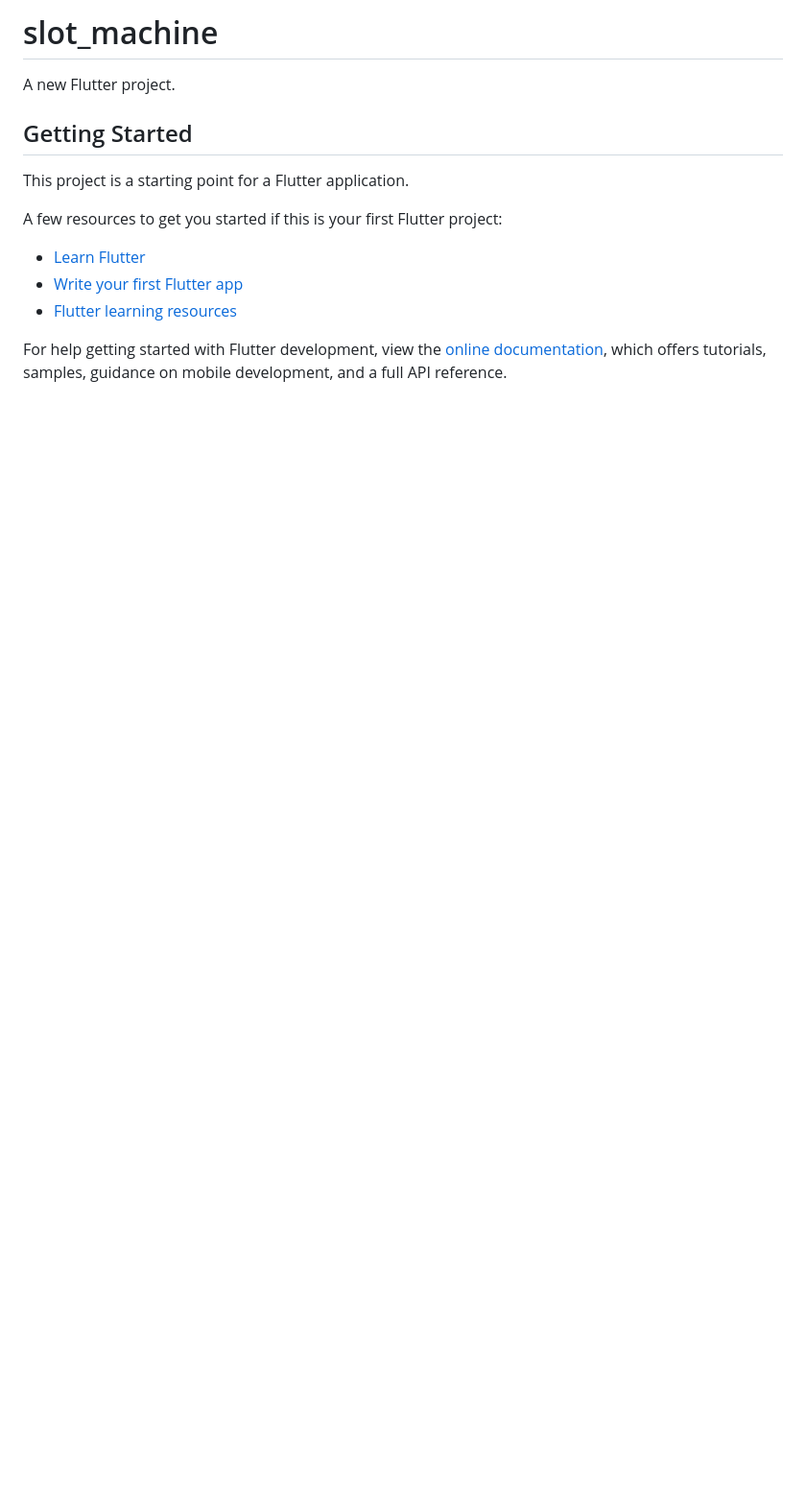
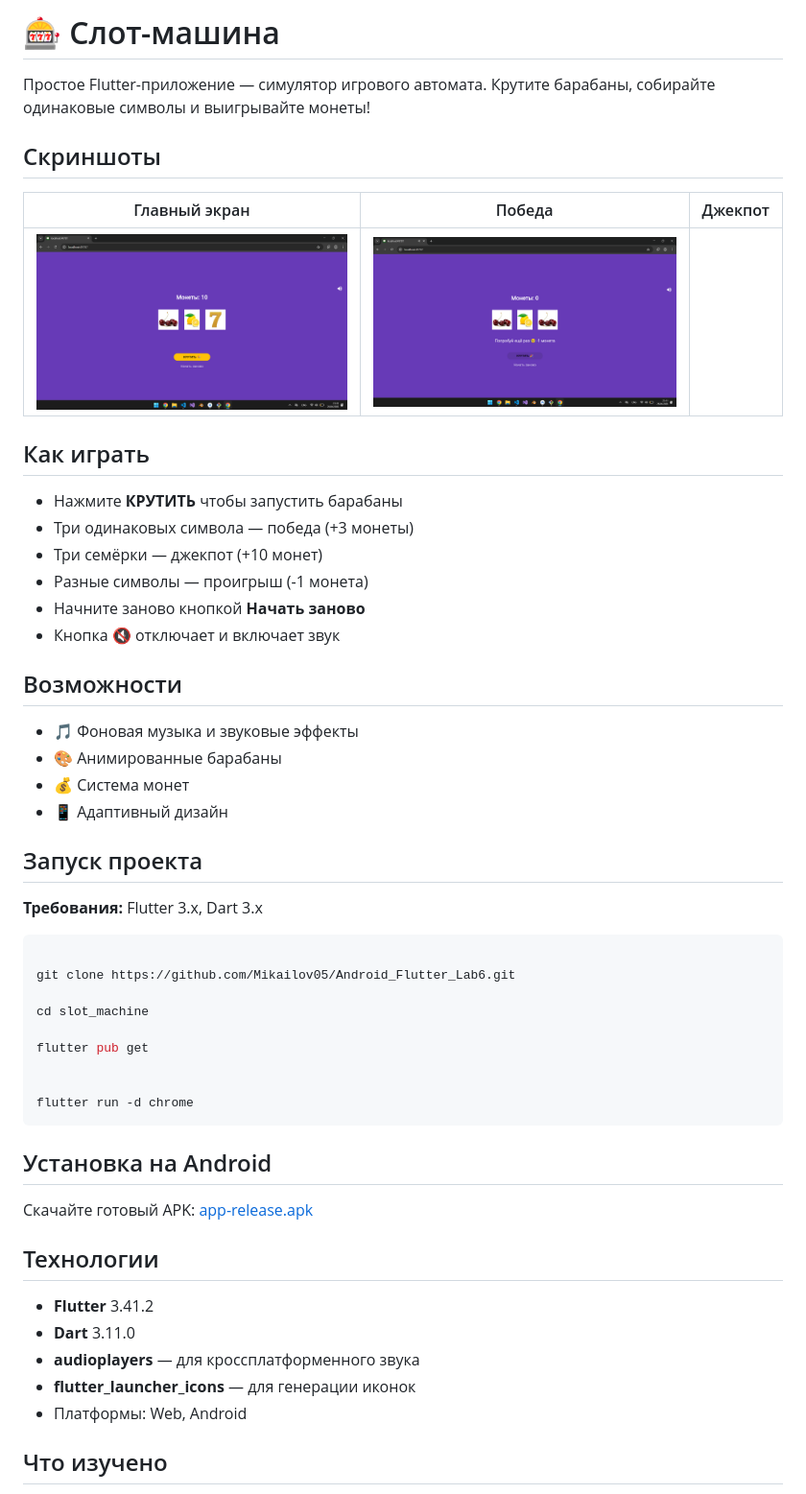
Before and after one commit to Mikailov05/Android_Flutter_Lab6, a Markdown page: README.md, the part around one of its changes. Shown at 96% size. GitHub-like rendering; pictures changed too: steps/main_screen.png (added), steps/no_coins.png (added); blank space fills up the shorter version.

Commit message:
Final: add steps and polish README

````diff
--- a/README.md
+++ b/README.md
@@ -1,17 +1,56 @@
-# slot_machine
+# 🎰 Слот-машина
 
-A new Flutter project.
+Простое Flutter-приложение — симулятор игрового автомата. Крутите барабаны, собирайте одинаковые символы и выигрывайте монеты!
 
-## Getting Started
+## Скриншоты
 
-This project is a starting point for a Flutter application.
+| Главный экран | Победа | Джекпот |
+|---------------|--------|---------|
+| ![Главный экран](steps/main_screen.png) |  ![Нет коинов](steps/no_coins.png) |
 
-A few resources to get you started if this is your first Flutter project:
+## Как играть
 
-- [Learn Flutter](https://docs.flutter.dev/get-started/learn-flutter)
-- [Write your first Flutter app](https://docs.flutter.dev/get-started/codelab)
-- [Flutter learning resources](https://docs.flutter.dev/reference/learning-resources)
+- Нажмите **КРУТИТЬ** чтобы запустить барабаны
+- Три одинаковых символа — победа (+3 монеты)
+- Три семёрки — джекпот (+10 монет)
+- Разные символы — проигрыш (-1 монета)
+- Начните заново кнопкой **Начать заново**
+- Кнопка 🔇 отключает и включает звук
 
-For help getting started with Flutter development, view the
-[online documentation](https://docs.flutter.dev/), which offers tutorials,
-samples, guidance on mobile development, and a full API reference.
+## Возможности
+
+- 🎵 Фоновая музыка и звуковые эффекты
+- 🎨 Анимированные барабаны
+- 💰 Система монет
+- 📱 Адаптивный дизайн
+
+## Запуск проекта
+
+**Требования:** Flutter 3.x, Dart 3.x
+
+```bash
+
+git clone https://github.com/Mikailov05/Android_Flutter_Lab6.git
+
+cd slot_machine
+
+flutter pub get
+
+
+flutter run -d chrome
+```
+
+## Установка на Android
+
+Скачайте готовый APK: [app-release.apk](build/app/outputs/flutter-apk/app-release.apk)
+
+## Технологии
+
+- **Flutter** 3.41.2
+- **Dart** 3.11.0
+- **audioplayers** — для кроссплатформенного звука
+- **flutter_launcher_icons** — для генерации иконок
+- Платформы: Web, Android
+
+## Что изучено
+
````
Also changed, not shown: other parts of README.md (+28 -0 lines).
